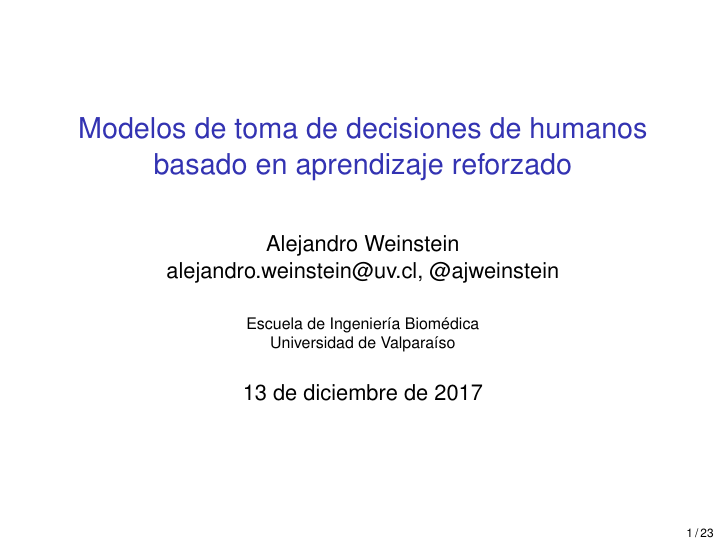
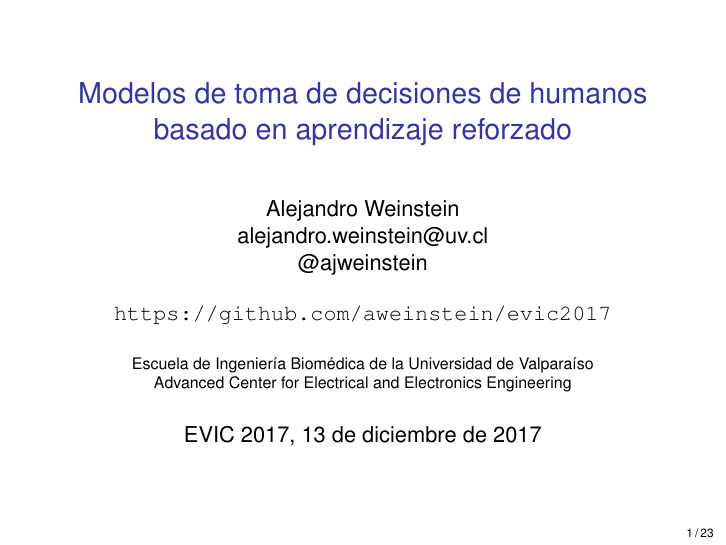
Before and after one commit to aweinstein/evic2017, LaTeX slides (presentation.tex): page 1 of 25. Compiled offline with pdfLaTeX.

Commit message:
Add link to the presentation.

```diff
--- a/presentation.tex
+++ b/presentation.tex
@@ -73,15 +73,17 @@ stringstyle=\color{red}\ttfamily,
 
 
 \author[AJW]% (optional, use only with lots of authors)
-{Alejandro Weinstein \\ alejandro.weinstein@uv.cl, @ajweinstein}
+{Alejandro Weinstein \\ alejandro.weinstein@uv.cl \\ @ajweinstein \\
+  \vspace{2ex}
+\url{https://github.com/aweinstein/evic2017}}
 % - Use the \inst{?} command only if the authors have different
 %   affiliation.
 
 \institute[UV] % (optional, but mostly needed)
-{Escuela de Ingeniería Biomédica \\
-Universidad de Valparaíso}
+{Escuela de Ingeniería Biomédica de la Universidad de Valparaíso \\
+Advanced Center for Electrical and Electronics Engineering}
 
-\date {13 de diciembre de 2017}% (optional)
+\date {EVIC 2017, 13 de diciembre de 2017}% (optional)
 
 %\input{../macros.tex}
 \graphicspath{{figures/}}
```
Also changed, not shown: presentation.pdf.
